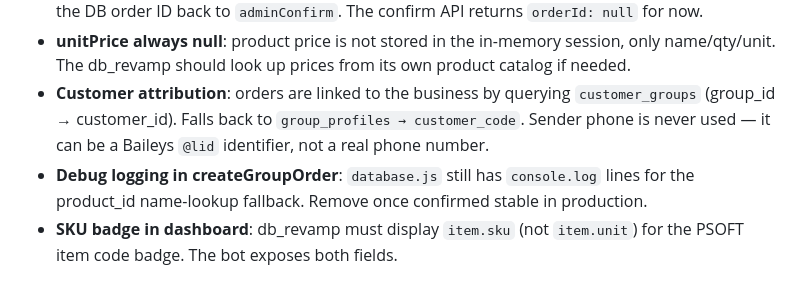
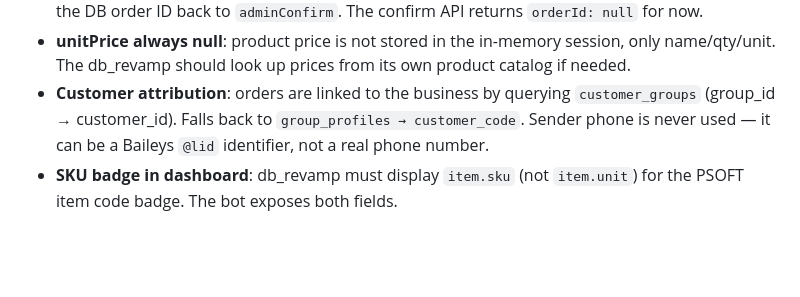
Before and after one commit to lilrefi/whatsapp-group-bot, a Markdown page: CLAUDE.md, the part around the change. Rendered like a GitHub page; blank space fills up the shorter version.

Commit message:
docs: remove stale debug log note from CLAUDE.md

```diff
--- a/CLAUDE.md
+++ b/CLAUDE.md
@@ -179,5 +179,4 @@ Deletes the group_profile. GroupId must be URL-encoded if it contains special ch
 - **orderId not returned on confirm**: `finalizeOrder()` in groupOrderHandler.js does not bubble the DB order ID back to `adminConfirm`. The confirm API returns `orderId: null` for now.
 - **unitPrice always null**: product price is not stored in the in-memory session, only name/qty/unit. The db_revamp should look up prices from its own product catalog if needed.
 - **Customer attribution**: orders are linked to the business by querying `customer_groups` (group_id → customer_id). Falls back to `group_profiles → customer_code`. Sender phone is never used — it can be a Baileys `@lid` identifier, not a real phone number.
-- **Debug logging in createGroupOrder**: `database.js` still has `console.log` lines for the product_id name-lookup fallback. Remove once confirmed stable in production.
 - **SKU badge in dashboard**: db_revamp must display `item.sku` (not `item.unit`) for the PSOFT item code badge. The bot exposes both fields.
```
